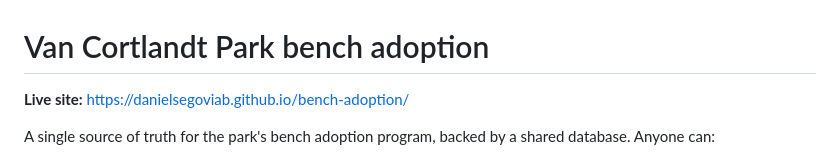
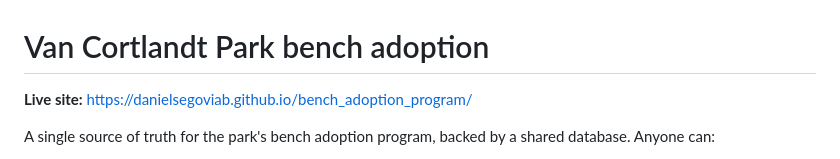
Before and after one commit to danielsegoviab/bench_adoption_program, a Markdown page: README.md, the part around the change. GitHub-like rendering.

Commit message:
Fix live site URL in README
Updated the live site URL in the README.

```diff
--- a/README.md
+++ b/README.md
@@ -1,6 +1,6 @@
 # Van Cortlandt Park bench adoption
 
-**Live site:** https://danielsegoviab.github.io/bench-adoption/
+**Live site:** https://danielsegoviab.github.io/bench_adoption_program/
 
 A single source of truth for the park's bench adoption program, backed by a shared database. Anyone can:
 
```
